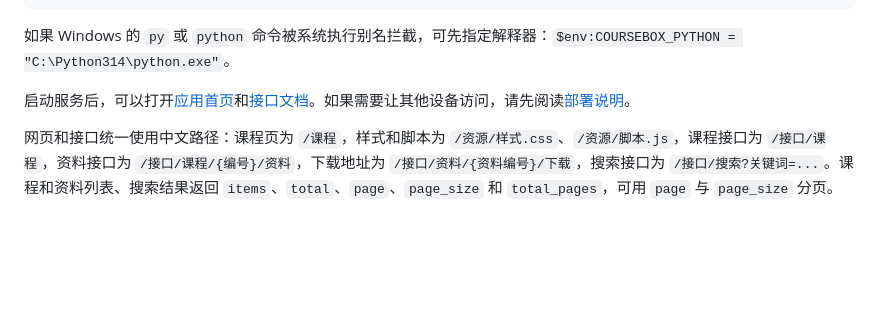
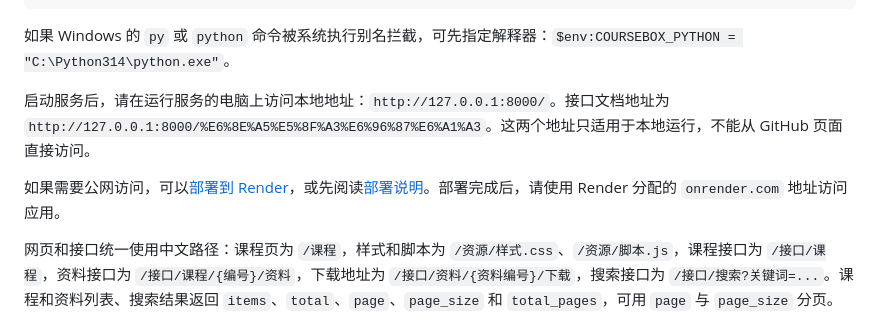
Before and after one commit to Lixu921/CourseBox, a Markdown page: README.md, the part around the change. Rendered like a GitHub page; blank space fills up the shorter version.

Commit message:
说明README本地与公网地址

```diff
--- a/README.md
+++ b/README.md
@@ -77,7 +77,9 @@ Windows 也可以使用启动脚本：
 
 如果 Windows 的 `py` 或 `python` 命令被系统执行别名拦截，可先指定解释器：`$env:COURSEBOX_PYTHON = "C:\Python314\python.exe"`。
 
-启动服务后，可以打开[应用首页](http://127.0.0.1:8000/)和[接口文档](http://127.0.0.1:8000/%E6%8E%A5%E5%8F%A3%E6%96%87%E6%A1%A3)。如果需要让其他设备访问，请先阅读[部署说明](DEPLOY.md)。
+启动服务后，请在运行服务的电脑上访问本地地址：`http://127.0.0.1:8000/`。接口文档地址为 `http://127.0.0.1:8000/%E6%8E%A5%E5%8F%A3%E6%96%87%E6%A1%A3`。这两个地址只适用于本地运行，不能从 GitHub 页面直接访问。
+
+如果需要公网访问，可以[部署到 Render](https://render.com/deploy?repo=https%3A%2F%2Fgithub.com%2FLixu921%2FCourseBox)，或先阅读[部署说明](DEPLOY.md)。部署完成后，请使用 Render 分配的 `onrender.com` 地址访问应用。
 
 网页和接口统一使用中文路径：课程页为 `/课程`，样式和脚本为 `/资源/样式.css`、`/资源/脚本.js`，课程接口为 `/接口/课程`，资料接口为 `/接口/课程/{编号}/资料`，下载地址为 `/接口/资料/{资料编号}/下载`，搜索接口为 `/接口/搜索?关键词=...`。课程和资料列表、搜索结果返回 `items`、`total`、`page`、`page_size` 和 `total_pages`，可用 `page` 与 `page_size` 分页。
 
```
